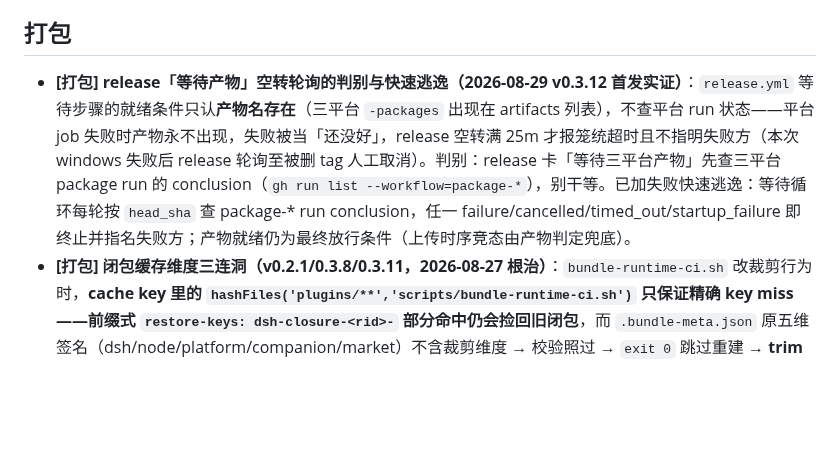
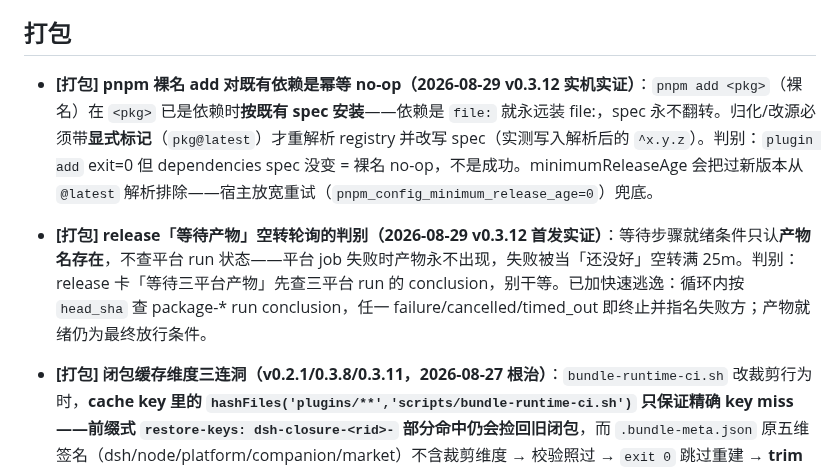
Before and after one commit to ZK-Andy/dotnet-deepseek-harness-desktop, a Markdown page: docs/cookbook.md, the part around the change. Rendered like a GitHub page; blank space fills up the shorter version.

Commit message:
docs(cookbook): pnpm 裸名 add 幂等 no-op 判别 + release 空转轮询判别精简至预算内

```diff
--- a/docs/cookbook.md
+++ b/docs/cookbook.md
@@ -20,7 +20,9 @@
 
 ## 打包
 
-- **[打包] release「等待产物」空转轮询的判别与快速逃逸（2026-08-29 v0.3.12 首发实证）**：`release.yml` 等待步骤的就绪条件只认**产物名存在**（三平台 `-packages` 出现在 artifacts 列表），不查平台 run 状态——平台 job 失败时产物永不出现，失败被当「还没好」，release 空转满 25m 才报笼统超时且不指明失败方（本次 windows 失败后 release 轮询至被删 tag 人工取消）。判别：release 卡「等待三平台产物」先查三平台 package run 的 conclusion（`gh run list --workflow=package-*`），别干等。已加失败快速逃逸：等待循环每轮按 `head_sha` 查 package-* run conclusion，任一 failure/cancelled/timed_out/startup_failure 即终止并指名失败方；产物就绪仍为最终放行条件（上传时序竞态由产物判定兜底）。
+- **[打包] pnpm 裸名 add 对既有依赖是幂等 no-op（2026-08-29 v0.3.12 实机实证）**：`pnpm add <pkg>`（裸名）在 `<pkg>` 已是依赖时**按既有 spec 安装**——依赖是 `file:` 就永远装 file:，spec 永不翻转。归化/改源必须带**显式标记**（`pkg@latest`）才重解析 registry 并改写 spec（实测写入解析后的 `^x.y.z`）。判别：`plugin add` exit=0 但 dependencies spec 没变 = 裸名 no-op，不是成功。minimumReleaseAge 会把过新版本从 `@latest` 解析排除——宿主放宽重试（`pnpm_config_minimum_release_age=0`）兜底。
+
+- **[打包] release「等待产物」空转轮询的判别（2026-08-29 v0.3.12 首发实证）**：等待步骤就绪条件只认**产物名存在**，不查平台 run 状态——平台 job 失败时产物永不出现，失败被当「还没好」空转满 25m。判别：release 卡「等待三平台产物」先查三平台 run 的 conclusion，别干等。已加快速逃逸：循环内按 `head_sha` 查 package-* run conclusion，任一 failure/cancelled/timed_out 即终止并指名失败方；产物就绪仍为最终放行条件。
 - **[打包] 闭包缓存维度三连洞（v0.2.1/0.3.8/0.3.11，2026-08-27 根治）**：`bundle-runtime-ci.sh` 改裁剪行为时，**cache key 里的 `hashFiles('plugins/**','scripts/bundle-runtime-ci.sh')` 只保证精确 key miss——前缀式 `restore-keys: dsh-closure-<rid>-` 部分命中仍会捡回旧闭包**，而 `.bundle-meta.json` 原五维签名（dsh/node/platform/companion/market）不含裁剪维度 → 校验照过 → `exit 0` 跳过重建 → **trim 永不执行**（v0.3.8 「restore-key 回退捡旧闭包」同类洞第三次）。修复：meta 增 `trimPolicy` 第六维（`TRIM_POLICY` 正典单点，入库+校验各一处）。**今后任何修改 `trim_runtime_closure` 行为必须先 bump `TRIM_POLICY`，否则改动静默不生效**（脚本头注释 + ADR 双提醒）。
 - **[打包] Linux 自更新安装链四坑（2026-08-22）**：①包类型按包管理器检测（dpkg→deb/rpm→rpm），rpm 架构名 x86_64/aarch64 与 deb 不同；②pkexec 重置环境——GUI 变量、DSH 隔离变量、PATH/DOTNET_ROOT/HOME 必须显式透传（DOTNET_ROOT 缺失 apphost 报 ".NET location: Not found" 秒退）；③重启拉起必须 runuser 降权回原用户（pkexec 注入 PKEXEC_UID，getent passwd 解析用户名；root 直跑 GUI 秒退），新实例输出追加 install.log 可诊断；④授权通过后应用必须主动 Close() 自退（8s Exit 兜底）放行脚本等待环，取消授权则抛错回退 ready。
 - **[打包] Linux 打包要点（pilot-harness 模型，再做必读，2026-08-20）**：`asar:false` 等价——闭包**整树 `node_modules`**（`cp -a` 保留 `pnpm` symlink，入口 `node_modules/@deepseek-ai/dsh/lib/bin.js`，与 `pilot-harness apps/desktop/src/main.ts:59` 一致），`pnpm --allow-build` 原生绑定；`rpm AutoReqProv:no + Requires: libwebkitgtk-6.0.so.4 + %global _enable_debug_packages 0 / %define __os_install_post %{nil}`（禁假依赖与 `brp-strip` 误伤，`deb Depends: libwebkitgtk-6.0-4`）；自检只看日志 `dsh web:`（`60s`，`dsh` 常驻不以 `timeout` 退出码判）；`package-linux.sh` 在 `staging` 即校验 `RuntimeLocator` 入口；`CI` 预览 `7 天` + `Release` 时 `SHA256SUMS`（参照 `pilot-harness desktop.yml`）；**本地不产包**（沙箱无 `dpkg-deb/rpmbuild`，`resources/runtime` 旧 `dsh/` 会 `fail loud`）。旧 0.1.0–0.1.2 均为坏包已全删。
```
